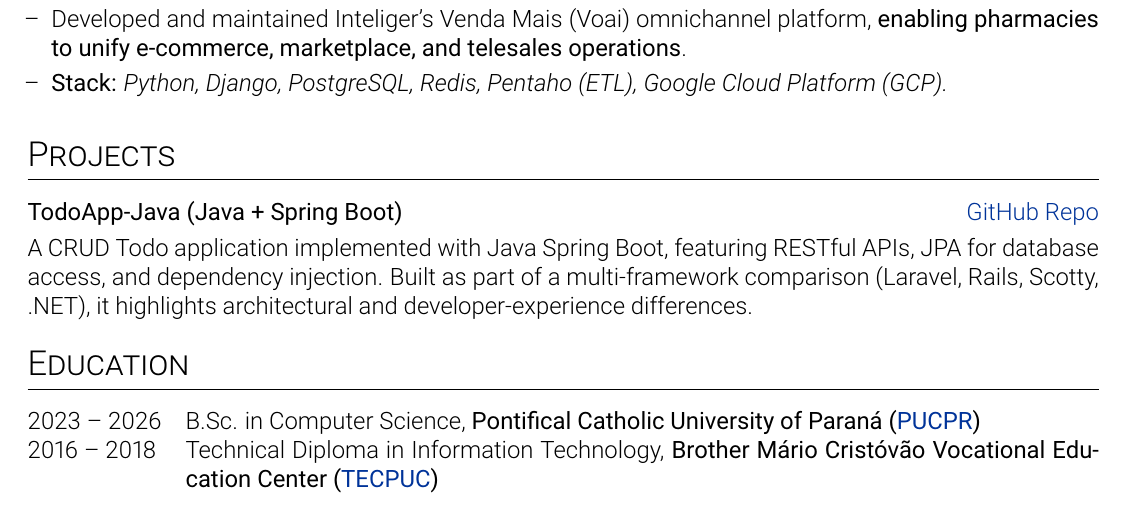
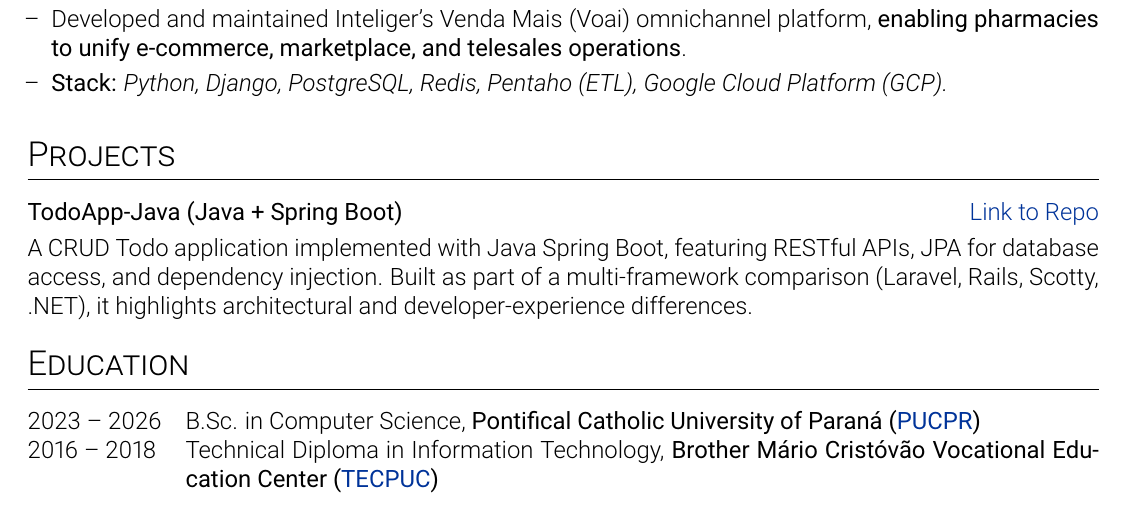
Before and after one commit to JoaoVLima/LatexResume, a LaTeX CV (resume.tex): part of the page, cut so that both start at the same text. Compiled offline with pdfLaTeX.

Commit message:
link to instead of github

```diff
--- a/resume.tex
+++ b/resume.tex
@@ -199,7 +199,7 @@
 
     \section{Projects}
     \begin{tabularx}{\linewidth}{ @{}l r@{} }
-        \textbf{TodoApp-Java (Java + Spring Boot)} & \hfill \href{https://github.com/JoaoVLima/TodoApp-Java}{GitHub Repo} \\[3.75pt]
+        \textbf{TodoApp-Java (Java + Spring Boot)} & \hfill \href{https://github.com/JoaoVLima/TodoApp-Java}{Link to Repo} \\[3.75pt]
         \multicolumn{2}{@{}X@{}}{A CRUD Todo application implemented with Java Spring Boot, featuring RESTful APIs, JPA for database access, and dependency injection. Built as part of a multi-framework comparison (Laravel, Rails, Scotty, .NET), it highlights architectural and developer-experience differences.}\\
     \end{tabularx}
 
```
